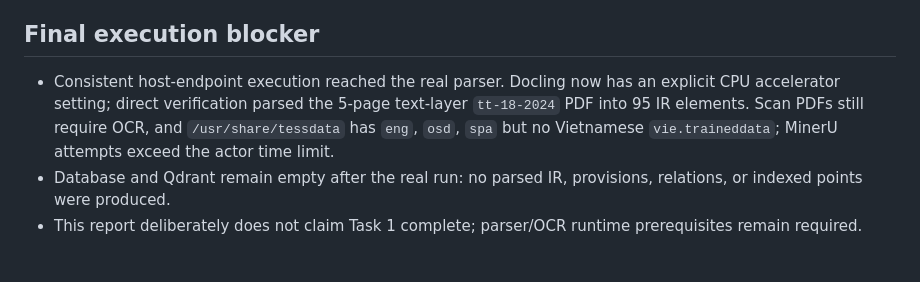
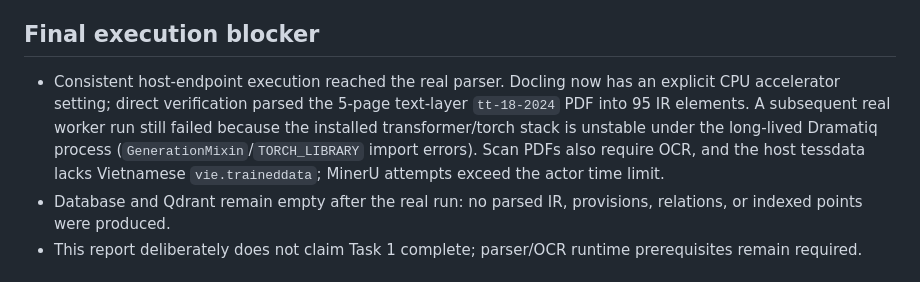
Before and after one commit to PhucTruong-ctrl/vn-traffic-law-RAG, a Markdown page: docs/evaluation/task1-corpus-review.md, the part around the change. Rendered like a GitHub page.

Commit message:
docs(corpus): record worker dependency failure (VNLRAG-125)

```diff
--- a/docs/evaluation/task1-corpus-review.md
+++ b/docs/evaluation/task1-corpus-review.md
@@ -73,7 +73,7 @@ Generated: 2026-09-05T17:13:19.246718+00:00
 
 ## Final execution blocker
 
-- Consistent host-endpoint execution reached the real parser. Docling now has an explicit CPU accelerator setting; direct verification parsed the 5-page text-layer `tt-18-2024` PDF into 95 IR elements. Scan PDFs still require OCR, and `/usr/share/tessdata` has `eng`, `osd`, `spa` but no Vietnamese `vie.traineddata`; MinerU attempts exceed the actor time limit.
+- Consistent host-endpoint execution reached the real parser. Docling now has an explicit CPU accelerator setting; direct verification parsed the 5-page text-layer `tt-18-2024` PDF into 95 IR elements. A subsequent real worker run still failed because the installed transformer/torch stack is unstable under the long-lived Dramatiq process (`GenerationMixin`/`TORCH_LIBRARY` import errors). Scan PDFs also require OCR, and the host tessdata lacks Vietnamese `vie.traineddata`; MinerU attempts exceed the actor time limit.
 - Database and Qdrant remain empty after the real run: no parsed IR, provisions, relations, or indexed points were produced.
 - This report deliberately does not claim Task 1 complete; parser/OCR runtime prerequisites remain required.
 
```
